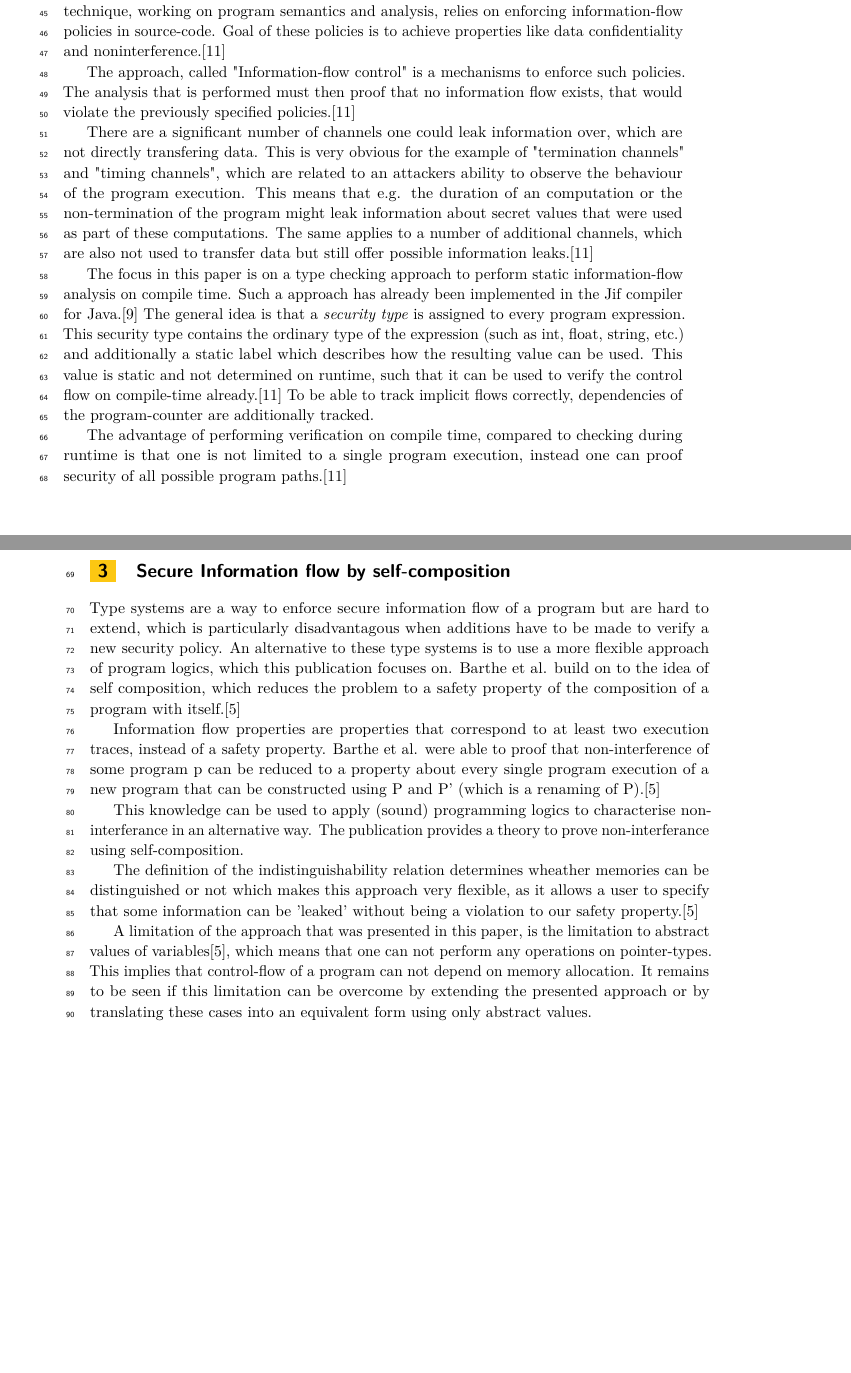
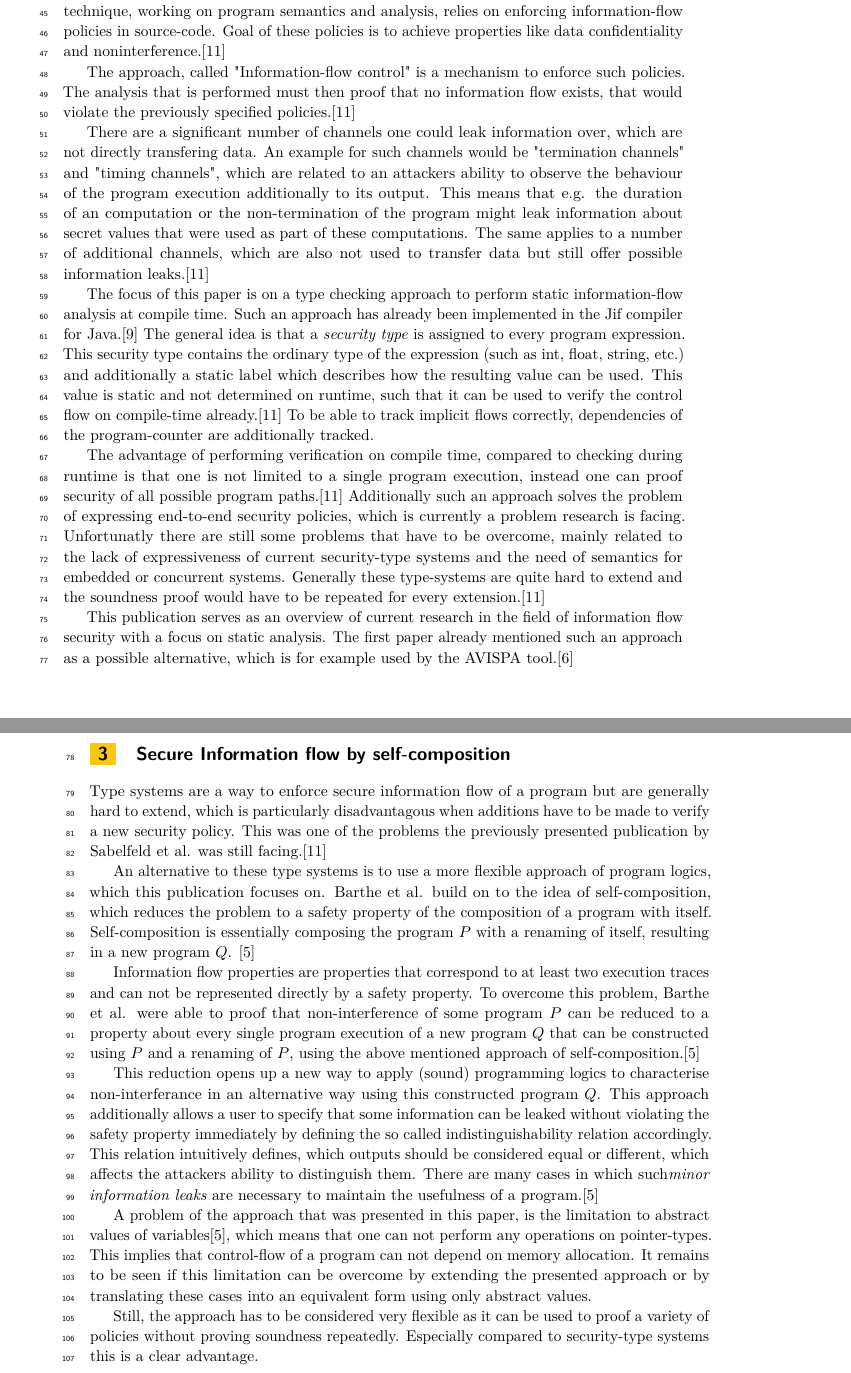
Before and after one commit to schaefer-dev/formalVerification, a LaTeX paper (finalReport/finalReport.tex): two parts of pages 3 and 4 of 11, joined at a grey line, cut so that both start at the same text, the shorter picture padded with empty space. Compiled offline with pdfLaTeX.

Commit message:
additions to finalreport

```diff
--- a/finalReport/finalReport.tex
+++ b/finalReport/finalReport.tex
@@ -50,17 +50,21 @@ Overall this paper summarizes a large number of important terms, security proper
 \newpage
 \section{Language Based Information Flow Security}
 
-Sabelfeld at al. explain a promising new approach to guarantee that secret input data is not being 'leaked' to an attacker which observes the system output. This language-based technique, working on program semantics and analysis, relies on enforcing information-flow policies in source-code. Goal of these policies is to achieve properties like data confidentiality and noninterference.\cite{language_based_information_flow_security}
+Sabelfeld et al. explain a promising new approach to guarantee that secret input data is not being 'leaked' to an attacker which observes the system's output. This language-based technique, working on program semantics and analysis, relies on enforcing information-flow policies in source-code. Goal of these policies is to achieve properties like data confidentiality and noninterference.\cite{language_based_information_flow_security}
 
-The approach, called "Information-flow control" is a mechanisms to enforce such policies. The analysis that is performed must then proof that no information flow exists, that would violate the previously specified policies.\cite{language_based_information_flow_security}
+The approach, called "Information-flow control" is a mechanism to enforce such policies. The analysis that is performed must then proof that no information flow exists, that would violate the previously specified policies.\cite{language_based_information_flow_security}
 
-There are a significant number of channels one could leak information over, which are not directly transfering data. This is very obvious for the example of "termination channels" and "timing channels", which are related to an attackers ability to observe the behaviour of the program execution. This means that e.g. the duration of an computation or the non-termination of the program might leak information about secret values that were used as part of these computations.
+There are a significant number of channels one could leak information over, which are not directly transfering data. An example for such channels would be "termination channels" and "timing channels", which are related to an attackers ability to observe the behaviour of the program execution additionally to its output. This means that e.g. the duration of an computation or the non-termination of the program might leak information about secret values that were used as part of these computations.
 The same applies to a number of additional channels, which are also not used to transfer data but still offer possible information leaks.\cite{language_based_information_flow_security} % TODO: List other Covert Channels
 
-The focus in this paper is on a type checking approach to perform static information-flow analysis on compile time. Such a approach has already been implemented in the Jif compiler for Java.\cite{JFlow} The general idea is that a \textit{security type} is assigned to every program expression. This security type contains the ordinary type of the expression (such as int, float, string, etc.) and additionally a static label which describes how the resulting value can be used. This value is static and not determined on runtime, such that it can be used to verify the control flow on compile-time already.\cite{language_based_information_flow_security}
+The focus of this paper is on a type checking approach to perform static information-flow analysis at compile time. Such an approach has already been implemented in the Jif compiler for Java.\cite{JFlow} The general idea is that a \textit{security type} is assigned to every program expression. This security type contains the ordinary type of the expression (such as int, float, string, etc.) and additionally a static label which describes how the resulting value can be used. This value is static and not determined on runtime, such that it can be used to verify the control flow on compile-time already.\cite{language_based_information_flow_security}
 To be able to track implicit flows correctly, dependencies of the program-counter are additionally tracked.
 
-The advantage of performing verification on compile time, compared to checking during runtime is that one is not limited to a single program execution, instead one can proof security of all possible program paths.\cite{language_based_information_flow_security}
+The advantage of performing verification on compile time, compared to checking during runtime is that one is not limited to a single program execution, instead one can proof security of all possible program paths.\cite{language_based_information_flow_security} Additionally such an approach solves the problem of expressing end-to-end security policies, which is currently a problem research is facing. Unfortunatly there are still some problems that have to be overcome, mainly related to the lack of expressiveness of current security-type systems and the need of semantics for embedded or concurrent systems. Generally these type-systems are quite hard to extend and the soundness proof would have to be repeated for every extension.\cite{language_based_information_flow_security}
+
+This publication serves as an overview of current research in the field of information flow security with a focus on static analysis. The first paper already mentioned such an approach as a possible alternative, which is for example used by the AVISPA tool.\cite{model_checking_security_protocols}
+
+
 
 % TODO: second half of this paper basically not contained in this summary
 % TODO: Problems with this paper/approach
@@ -70,16 +74,19 @@ The advantage of performing verification on compile time, compared to checking d
 \newpage
 \section{Secure Information flow by self-composition}
 
-Type systems are a way to enforce secure information flow of a program but are hard to extend, which is particularly disadvantagous when additions have to be made to verify a new security policy. An alternative to these type systems is to use a more flexible approach of program logics, which this publication focuses on. Barthe et al. build on to the idea of self composition, which reduces the problem to a safety property of the composition of a program with itself.\cite{information_flow_by_self_composition}
+Type systems are a way to enforce secure information flow of a program but are generally hard to extend, which is particularly disadvantagous when additions have to be made to verify a new security policy. This was one of the problems the previously presented publication by Sabelfeld et al. was still facing.\cite{language_based_information_flow_security}
 
-Information flow properties are properties that correspond to at least two execution traces, instead of a safety property. Barthe et al. were able to proof that non-interference of some program p can be reduced to a property about every single program execution of a new program that can be constructed using P and P' (which is a renaming of P).\cite{information_flow_by_self_composition}
+An alternative to these type systems is to use a more flexible approach of program logics, which this publication focuses on. Barthe et al. build on to the idea of self-composition, which reduces the problem to a safety property of the composition of a program with itself. Self-composition is essentially composing the program $P$ with a renaming of itself, resulting in a new program $Q$.
+\cite{information_flow_by_self_composition}
+
+Information flow properties are properties that correspond to at least two execution traces and can not be represented directly by a safety property. To overcome this problem, Barthe et al. were able to proof that non-interference of some program $P$ can be reduced to a property about every single program execution of a new program $Q$ that can be constructed using $P$ and a renaming of $P$, using the above mentioned approach of self-composition.\cite{information_flow_by_self_composition}
 % TODO: paragraph above maybe to close to paper wording?
 
-This knowledge can be used to apply (sound) programming logics to characterise non-interferance in an alternative way. The publication provides a theory to prove non-interferance using self-composition.
+This reduction opens up a new way to apply (sound) programming logics to characterise non-interferance in an alternative way using this constructed program $Q$. This approach additionally allows a user to specify that some information can be leaked without violating the safety property immediately by defining the so called indistinguishability relation accordingly. This relation intuitively defines, which outputs should be considered equal or different, which affects the attackers ability to distinguish them. There are many cases in which such\textit{minor information leaks} are necessary to maintain the usefulness of a program.\cite{information_flow_by_self_composition}
 
-The definition of the indistinguishability relation determines wheather memories can be distinguished or not which makes this approach very flexible, as it allows a user to specify that some information can be 'leaked' without being a violation to our safety property.\cite{information_flow_by_self_composition}
+A problem of the approach that was presented in this paper, is the limitation to abstract values of variables\cite{information_flow_by_self_composition}, which means that one can not perform any operations on pointer-types. This implies that control-flow of a program can not depend on memory allocation. It remains to be seen if this limitation can be overcome by extending the presented approach or by translating these cases into an equivalent form using only abstract values.
 
-A limitation of the approach that was presented in this paper, is the limitation to abstract values of variables\cite{information_flow_by_self_composition}, which means that one can not perform any operations on pointer-types. This implies that control-flow of a program can not depend on memory allocation. It remains to be seen if this limitation can be overcome by extending the presented approach or by translating these cases into an equivalent form using only abstract values.
+Still, the approach has to be considered very flexible as it can be used to proof a variety of policies without proving soundness repeatedly. Especially compared to security-type systems this is a clear advantage.
 
 % TODO: explain self-composition here more, how the Program is built from P and P'
 
```
